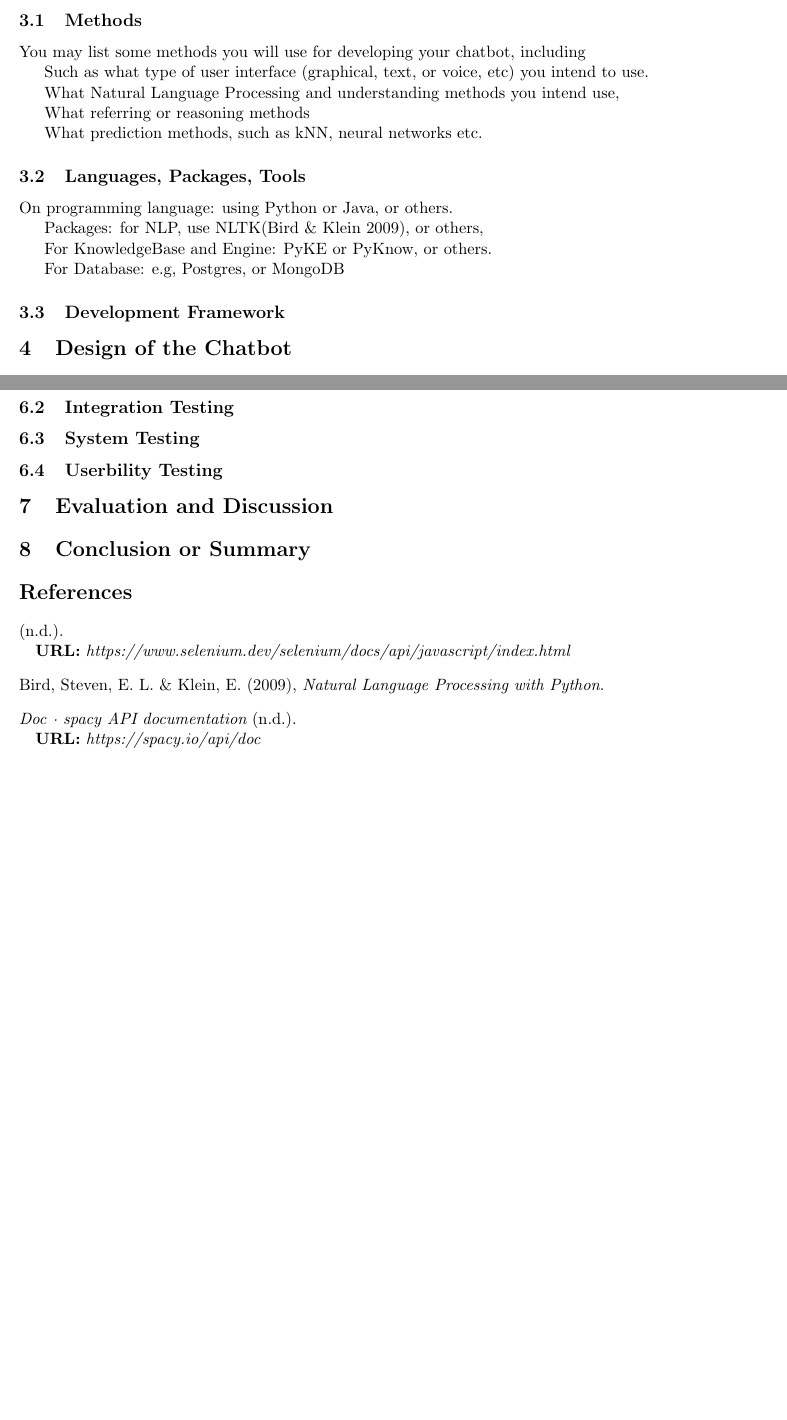
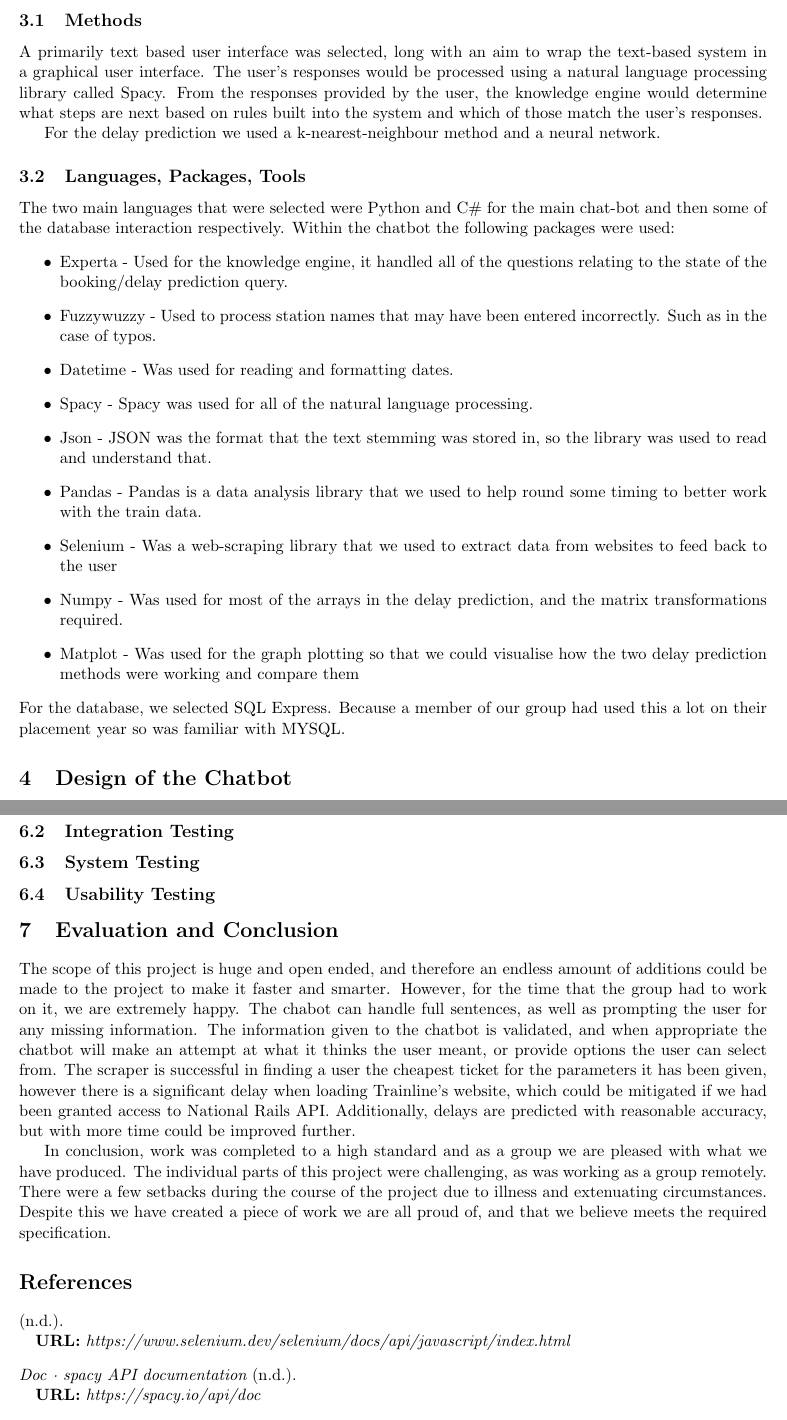
Before and after one commit to DanWillisUni/ChatBot, a LaTeX paper (Report/Main.tex): two parts of pages 6 and 13 of 13 before the commit and two parts of pages 6 and 14 of 20 after it, joined at a grey line, cut so that both start at the same text, the shorter picture padded with empty space. Compiled offline with pdfLaTeX.

Commit message:
adding brandons report

```diff
--- a/Report/Main.tex
+++ b/Report/Main.tex
@@ -10,6 +10,7 @@
 \usepackage{caption}
 \usepackage{subcaption}
 \usepackage{url}
+\usepackage{pdfpages}
 
 %opening
 \title{Developing an Intelligent Chatbot: the First Interim Report}
@@ -185,24 +186,25 @@ Once the individual work was complete the final risk was that our work would not
 
 	\subsection{Methods}
 
-	You may list some methods you will use for developing your chatbot, including
+A primarily text based user interface was selected, long with an aim to wrap the text-based system in a graphical user interface. The user’s responses would be processed using a natural language processing library called Spacy. From the responses provided by the user, the knowledge engine would determine what steps are next based on rules built into the system and which of those match the user’s responses.
 
-	Such as what type of user interface (graphical, text, or voice, etc) you intend to use.
 
-	What Natural Language Processing and understanding methods you intend use,
-
-	What referring or reasoning methods
-
-	What prediction methods, such as kNN, neural networks etc.
+For the delay prediction we used a k-nearest-neighbour method and a neural network.
 
 	\subsection{Languages, Packages, Tools}
 
-	On programming language: using Python or Java, or others.
+	The two main languages that were selected were Python and C\# for the main chat-bot and then some of the database interaction respectively.
+	Within the chatbot the following packages were used:
+	\begin{itemize}
+		\item Experta - Used for the knowledge engine, it handled all of the questions relating to the state of the booking/delay prediction query.
+	\item Fuzzywuzzy - Used to process station names that may have been entered incorrectly. Such as in the case of typos.
+	\item Datetime - Was used for reading and formatting dates.
+	\item Spacy - Spacy was used for all of the natural language processing.
+	\item Json - JSON was the format that the text stemming was stored in, so the library was used to read and understand that.
+    \item Pandas - Pandas is a data analysis library that we used to help round some timing to better work with the train data.
+	\item Selenium - Was a web-scraping library that we used to extract data from websites to feed back to the user
+	\item Numpy - Was used for most of the arrays in the delay prediction, and the matrix transformations required.
+	\item Matplot - Was used for the graph plotting so that we could visualise how the two delay prediction methods were working and compare them
+\end{itemize}
+	For the database, we selected SQL Express. Because a member of our group had used this a lot on their placement year so was familiar with MYSQL.
 
-	Packages: for NLP, use NLTK\citep{NLTK}, or others,
-
-	For KnowledgeBase and Engine: PyKE or PyKnow, or others.
-
-	For Database: e.g, Postgres, or MongoDB
-
-	\subsection{Development Framework}
@@ -432,8 +452,10 @@ Once the individual work was complete the final risk was that our work would not
 
 	\subsection{System Testing}
 
-	\subsection{Userbility Testing}
+	\subsection{Usability Testing}
 
-	\section{Evaluation and Discussion}\label {Evaluation}
+	\section{Evaluation and Conclusion}\label {Evaluation}
+	The scope of this project is huge and open ended, and therefore an endless amount of additions could be made to the project to make it faster and smarter. However, for the time that the group had to work on it, we are extremely happy. The chabot can handle full sentences, as well as prompting the user for any missing information. The information given to the chatbot is validated, and when appropriate the chatbot will make an attempt at what it thinks the user meant, or provide options the user can select from. The scraper is successful in finding a user the cheapest ticket for the parameters it has been given, however there is a significant delay when loading Trainline’s website, which could be mitigated if we had been granted access to National Rails API. Additionally, delays are predicted with reasonable accuracy, but with more time could be improved further.
 
-	\section{Conclusion or Summary} \label{Conclusion}
+
+	In conclusion, work was completed to a high standard and as a group we are pleased with what we have produced. The individual parts of this project were challenging, as was working as a group remotely. There were a few setbacks during the course of the project due to illness and extenuating circumstances. Despite this we have created a piece of work we are all proud of, and that we believe meets the required specification.
```
Also changed, not shown: Report/Main.pdf, Report/Resources/Annex/chat_flow.pdf (deleted), Report/Resources/Annex/chatbotDialog.pdf (added), Report/Main.tex (62 more changed lines).
